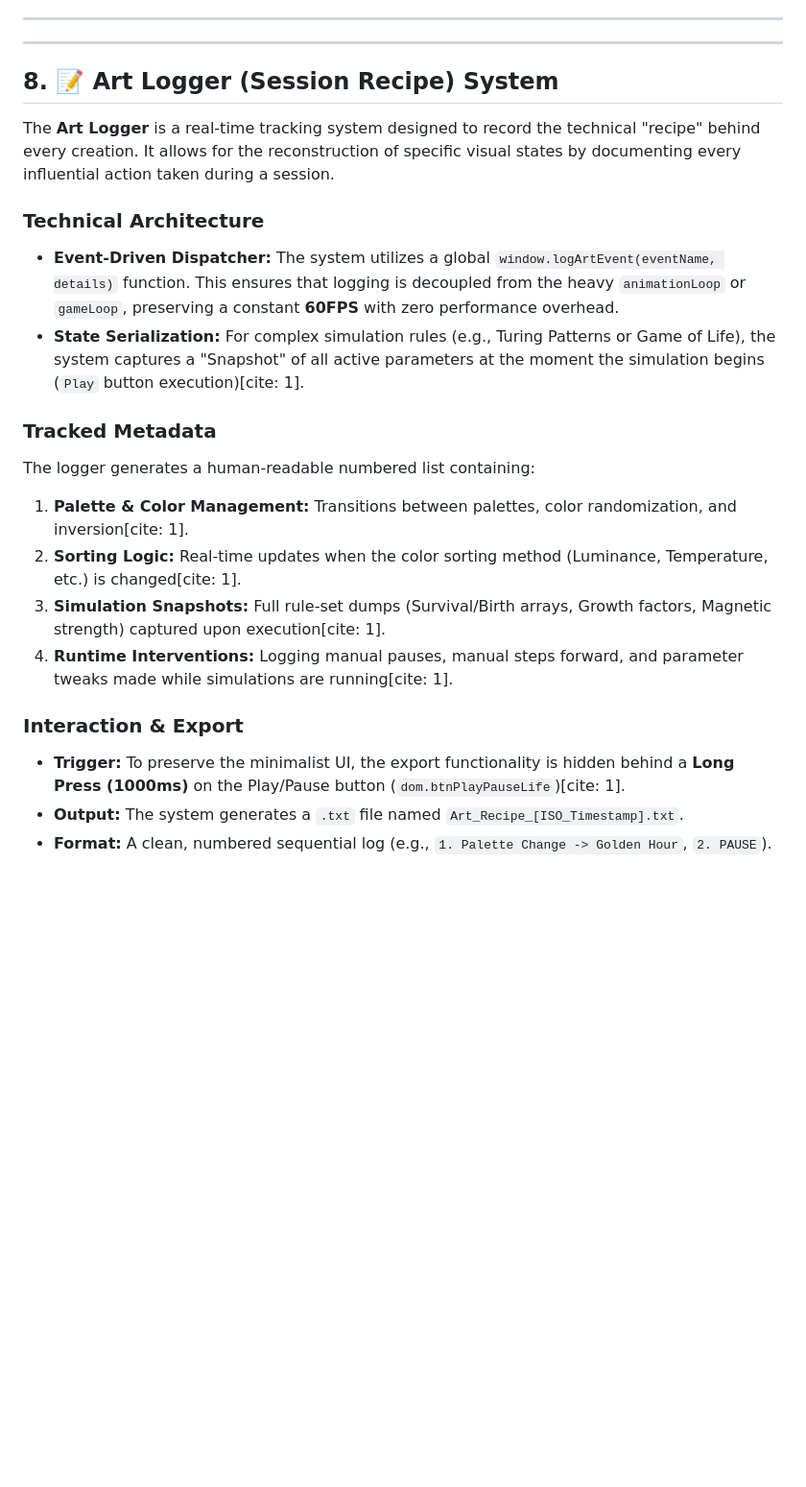
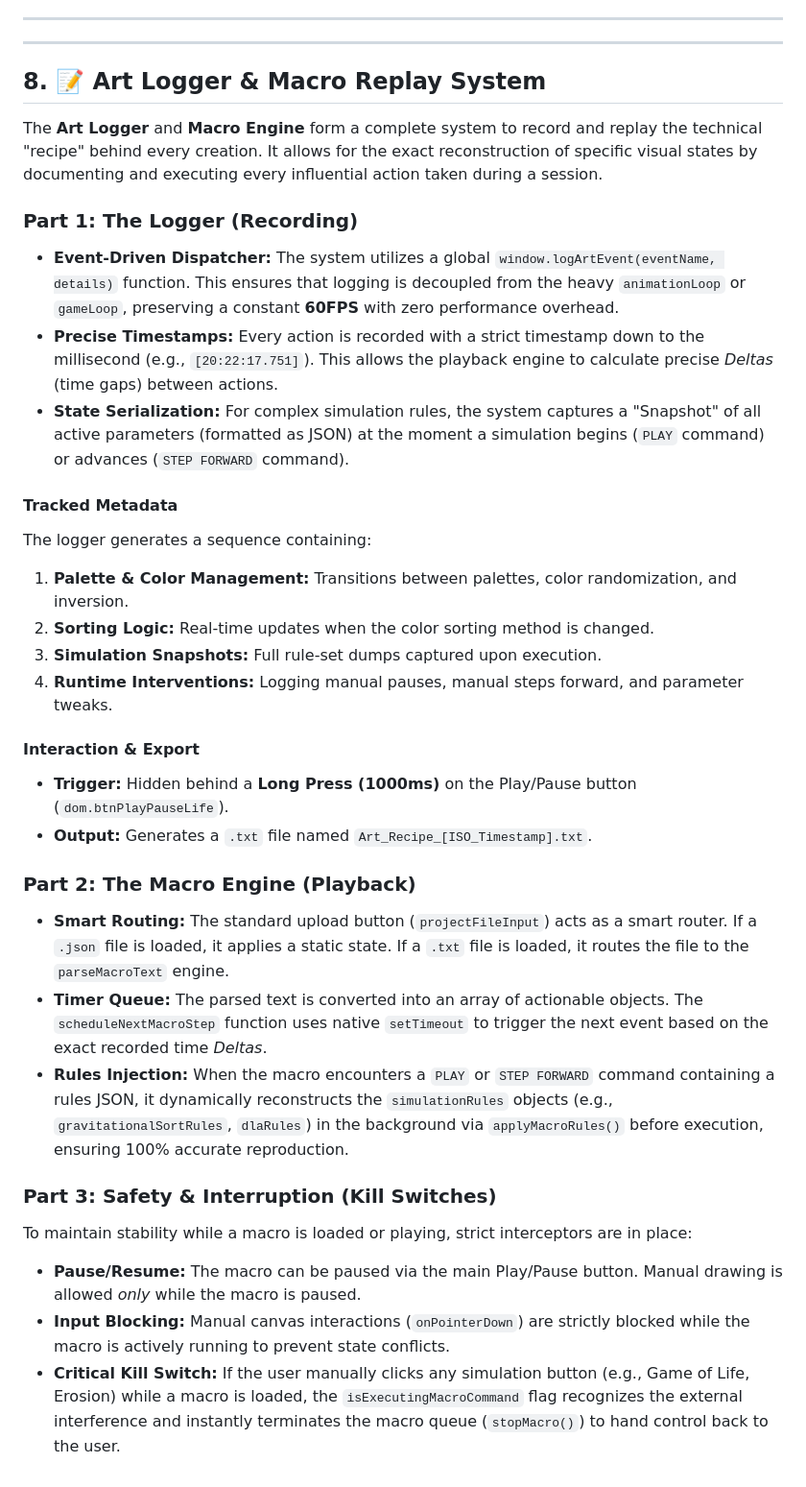
Before and after one commit to tomerrrr-create/refactor, a Markdown page: Readme.md, the part around the change. Shown at 96% size. Drawn GitHub-style; blank space fills up the shorter version.

```diff
--- a/Readme.md
+++ b/Readme.md
@@ -316,22 +316,33 @@ The app utilizes Tailwind CSS for utility classes, heavily customized with vanil
 
 ---
 
-## 8. 📝 Art Logger (Session Recipe) System
+## 8. 📝 Art Logger & Macro Replay System
 
-The **Art Logger** is a real-time tracking system designed to record the technical "recipe" behind every creation. It allows for the reconstruction of specific visual states by documenting every influential action taken during a session.
+The **Art Logger** and **Macro Engine** form a complete system to record and replay the technical "recipe" behind every creation. It allows for the exact reconstruction of specific visual states by documenting and executing every influential action taken during a session.
 
-### Technical Architecture
+### Part 1: The Logger (Recording)
 *   **Event-Driven Dispatcher:** The system utilizes a global `window.logArtEvent(eventName, details)` function. This ensures that logging is decoupled from the heavy `animationLoop` or `gameLoop`, preserving a constant **60FPS** with zero performance overhead.
-*   **State Serialization:** For complex simulation rules (e.g., Turing Patterns or Game of Life), the system captures a "Snapshot" of all active parameters at the moment the simulation begins (`Play` button execution)[cite: 1].
+*   **Precise Timestamps:** Every action is recorded with a strict timestamp down to the millisecond (e.g., `[20:22:17.751]`). This allows the playback engine to calculate precise *Deltas* (time gaps) between actions.
+*   **State Serialization:** For complex simulation rules, the system captures a "Snapshot" of all active parameters (formatted as JSON) at the moment a simulation begins (`PLAY` command) or advances (`STEP FORWARD` command).
 
-### Tracked Metadata
-The logger generates a human-readable numbered list containing:
-1.  **Palette & Color Management:** Transitions between palettes, color randomization, and inversion[cite: 1].
-2.  **Sorting Logic:** Real-time updates when the color sorting method (Luminance, Temperature, etc.) is changed[cite: 1].
-3.  **Simulation Snapshots:** Full rule-set dumps (Survival/Birth arrays, Growth factors, Magnetic strength) captured upon execution[cite: 1].
-4.  **Runtime Interventions:** Logging manual pauses, manual steps forward, and parameter tweaks made while simulations are running[cite: 1].
+#### Tracked Metadata
+The logger generates a sequence containing:
+1.  **Palette & Color Management:** Transitions between palettes, color randomization, and inversion.
+2.  **Sorting Logic:** Real-time updates when the color sorting method is changed.
+3.  **Simulation Snapshots:** Full rule-set dumps captured upon execution.
+4.  **Runtime Interventions:** Logging manual pauses, manual steps forward, and parameter tweaks.
 
-### Interaction & Export
-*   **Trigger:** To preserve the minimalist UI, the export functionality is hidden behind a **Long Press (1000ms)** on the Play/Pause button (`dom.btnPlayPauseLife`)[cite: 1].
-*   **Output:** The system generates a `.txt` file named `Art_Recipe_[ISO_Timestamp].txt`.
-*   **Format:** A clean, numbered sequential log (e.g., `1. Palette Change -> Golden Hour`, `2. PAUSE`).
+#### Interaction & Export
+*   **Trigger:** Hidden behind a **Long Press (1000ms)** on the Play/Pause button (`dom.btnPlayPauseLife`).
+*   **Output:** Generates a `.txt` file named `Art_Recipe_[ISO_Timestamp].txt`.
+
+### Part 2: The Macro Engine (Playback)
+*   **Smart Routing:** The standard upload button (`projectFileInput`) acts as a smart router. If a `.json` file is loaded, it applies a static state. If a `.txt` file is loaded, it routes the file to the `parseMacroText` engine.
+*   **Timer Queue:** The parsed text is converted into an array of actionable objects. The `scheduleNextMacroStep` function uses native `setTimeout` to trigger the next event based on the exact recorded time *Deltas*.
+*   **Rules Injection:** When the macro encounters a `PLAY` or `STEP FORWARD` command containing a rules JSON, it dynamically reconstructs the `simulationRules` objects (e.g., `gravitationalSortRules`, `dlaRules`) in the background via `applyMacroRules()` before execution, ensuring 100% accurate reproduction.
+
+### Part 3: Safety & Interruption (Kill Switches)
+To maintain stability while a macro is loaded or playing, strict interceptors are in place:
+*   **Pause/Resume:** The macro can be paused via the main Play/Pause button. Manual drawing is allowed *only* while the macro is paused.
+*   **Input Blocking:** Manual canvas interactions (`onPointerDown`) are strictly blocked while the macro is actively running to prevent state conflicts.
+*   **Critical Kill Switch:** If the user manually clicks any simulation button (e.g., Game of Life, Erosion) while a macro is loaded, the `isExecutingMacroCommand` flag recognizes the external interference and instantly terminates the macro queue (`stopMacro()`) to hand control back to the user.
```
